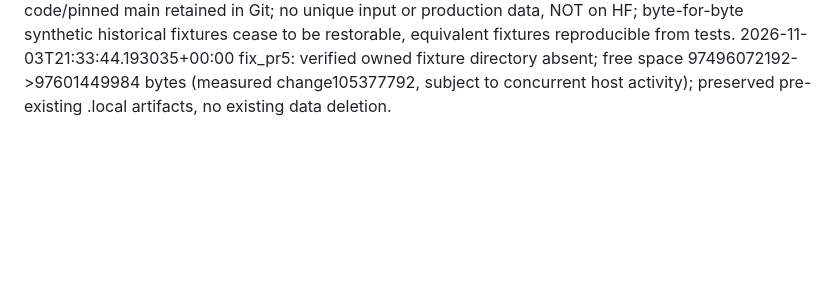
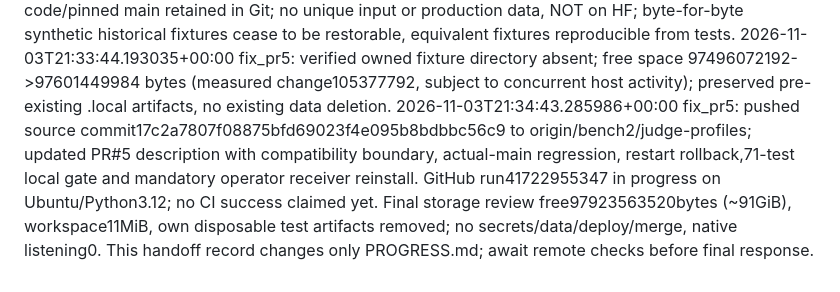
Before and after one commit to Ampixa/neptts-bench, a Markdown page: PROGRESS.md, the part around the change. Drawn GitHub-style; blank space fills up the shorter version.

Commit message:
Record PR 5 fix validation and cleanup

```diff
--- a/PROGRESS.md
+++ b/PROGRESS.md
@@ -46,3 +46,4 @@
 2026-11-03T21:33:43.829824+00:00 fix_pr5: automated actual main210dd973 HTTP upload -> current export -> offline CLI/mock ASR -> import/approve -> unknown-only ranking passes; full suite71 Python tests pass (Python3.14 locally), Ruff0.15.6, app/ranking JS syntax,2 Node tests, receiver compilation and diff checks pass; six receiver scenarios use local symlinks/mocked restart/health only. Workflow fetches full Git history for pinned-main regression.
 2026-11-03T21:33:43.829824+00:00 fix_pr5: cleanup approved job-owned disposable .local/fix_pr5 (synthetic pytest WAV/ZIP/DB/report fixtures, fake releases, main source/probe and cache): 7886 files, 100177591 apparent/101785600 allocated bytes, path/size/SHA256 manifest digest b82b5bd34b7d0a8dc530721af11d5c49e5f53cb05295ac904619fdbd4942ceb2; lsof found no open files, all test/probe processes completed, only current consumer fix_pr5 verification finished. Source code/pinned main retained in Git; no unique input or production data, NOT on HF; byte-for-byte synthetic historical fixtures cease to be restorable, equivalent fixtures reproducible from tests.
 2026-11-03T21:33:44.193035+00:00 fix_pr5: verified owned fixture directory absent; free space 97496072192->97601449984 bytes (measured change105377792, subject to concurrent host activity); preserved pre-existing .local artifacts, no existing data deletion.
+2026-11-03T21:34:43.285986+00:00 fix_pr5: pushed source commit17c2a7807f08875bfd69023f4e095b8bdbbc56c9 to origin/bench2/judge-profiles; updated PR#5 description with compatibility boundary, actual-main regression, restart rollback,71-test local gate and mandatory operator receiver reinstall. GitHub run41722955347 in progress on Ubuntu/Python3.12; no CI success claimed yet. Final storage review free97923563520bytes (~91GiB), workspace11MiB, own disposable test artifacts removed; no secrets/data/deploy/merge, native listening0. This handoff record changes only PROGRESS.md; await remote checks before final response.
```
